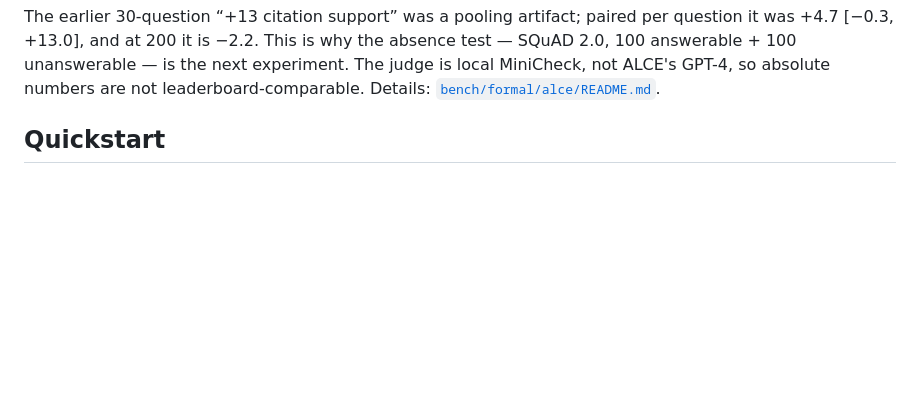
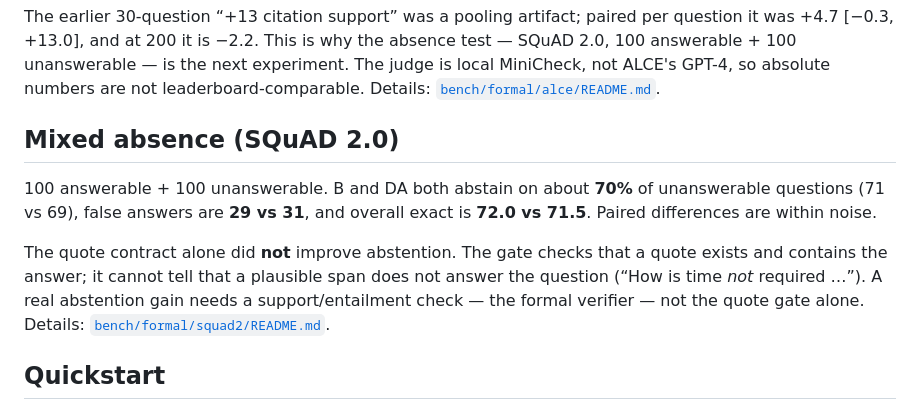
Before and after one commit to Raulvv/verification-harness, a Markdown page: README.md, the part around the change. Rendered like a GitHub page; blank space fills up the shorter version.

Commit message:
docs: record the SQuAD 2.0 mixed-absence result
B and DA both abstain on ~70% of unanswerable questions (71 vs 69), false answers 29 vs 31, overall exact 72.0 vs 71.5. The quote gate did not improve abstention because it checks existence/containment, not whether the quote answers the question. The hypothesis needs a support/entailment check, not the quote contract alone.

```diff
--- a/README.md
+++ b/README.md
@@ -163,6 +163,19 @@ absence test — SQuAD 2.0, 100 answerable + 100 unanswerable — is the next
 experiment. The judge is local MiniCheck, not ALCE's GPT-4, so absolute numbers
 are not leaderboard-comparable. Details:
 [`bench/formal/alce/README.md`](bench/formal/alce/README.md).
+
+## Mixed absence (SQuAD 2.0)
+
+100 answerable + 100 unanswerable. B and DA both abstain on about **70%** of
+unanswerable questions (71 vs 69), false answers are **29 vs 31**, and overall
+exact is **72.0 vs 71.5**. Paired differences are within noise.
+
+The quote contract alone did **not** improve abstention. The gate checks that a
+quote exists and contains the answer; it cannot tell that a plausible span does
+not answer the question (“How is time *not* required …”). A real abstention
+gain needs a support/entailment check — the formal verifier — not the quote
+gate alone. Details:
+[`bench/formal/squad2/README.md`](bench/formal/squad2/README.md).
 
 ## Quickstart
 
```
Also changed, not shown: 1 other file.
